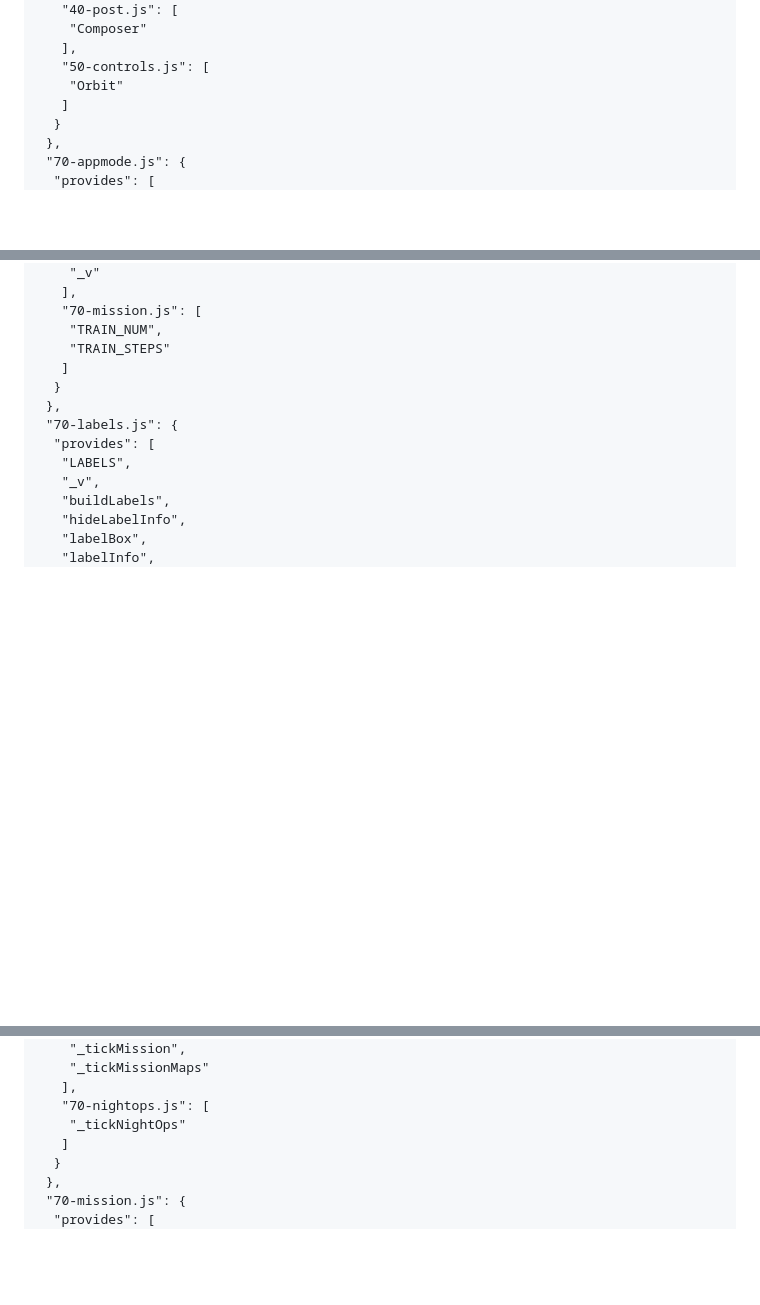
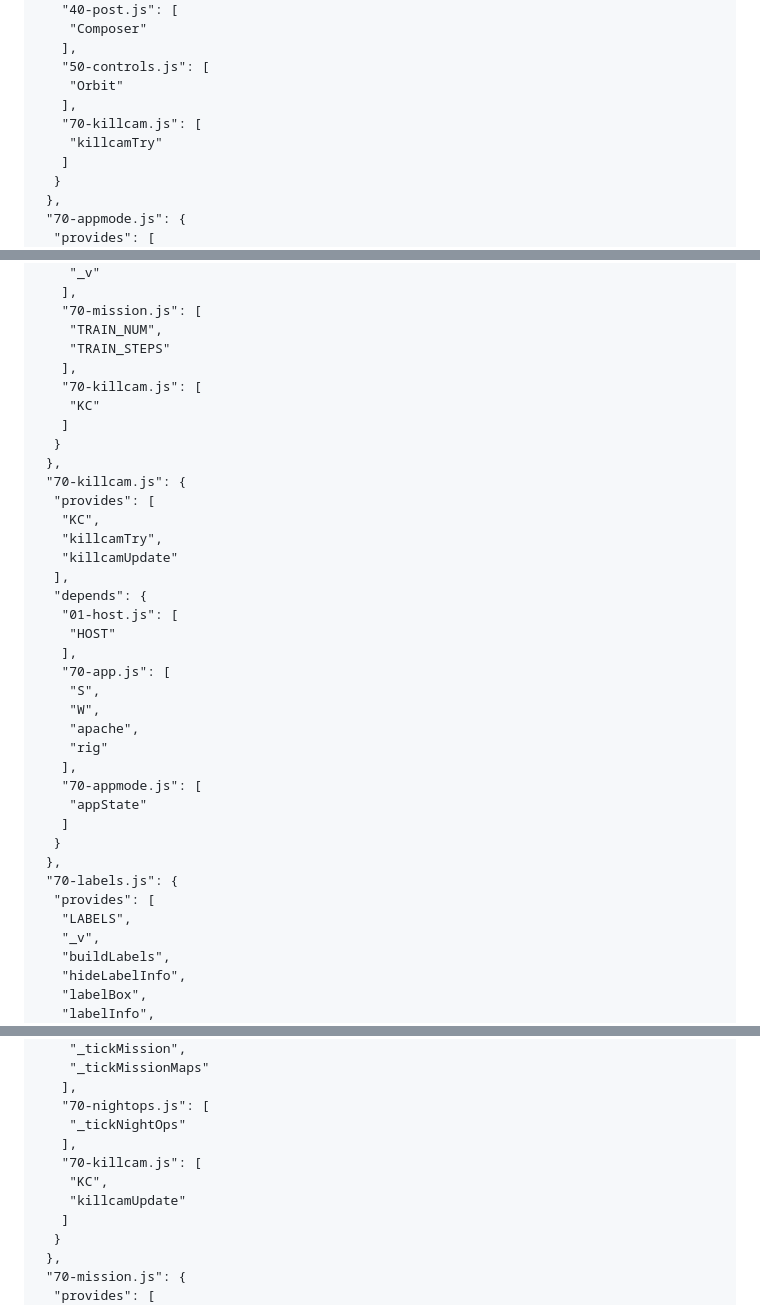
Before and after one commit to huangbin20180206/ah64e-apache-3d, a Markdown page: docs/module-contracts.md, 3 parts joined by grey strips. Drawn GitHub-style; blank space fills up the shorter version.

Commit message:
E1 契约同步

```diff
--- a/docs/module-contracts.md
+++ b/docs/module-contracts.md
@@ -935,6 +935,9 @@
    ],
    "50-controls.js": [
     "Orbit"
+   ],
+   "70-killcam.js": [
+    "killcamTry"
    ]
   }
  },
@@ -1093,6 +1096,30 @@
    "70-mission.js": [
     "TRAIN_NUM",
     "TRAIN_STEPS"
+   ],
+   "70-killcam.js": [
+    "KC"
+   ]
+  }
+ },
+ "70-killcam.js": {
+  "provides": [
+   "KC",
+   "killcamTry",
+   "killcamUpdate"
+  ],
+  "depends": {
+   "01-host.js": [
+    "HOST"
+   ],
+   "70-app.js": [
+    "S",
+    "W",
+    "apache",
+    "rig"
+   ],
+   "70-appmode.js": [
+    "appState"
    ]
   }
  },
@@ -1218,6 +1245,10 @@
    ],
    "70-nightops.js": [
     "_tickNightOps"
+   ],
+   "70-killcam.js": [
+    "KC",
+    "killcamUpdate"
    ]
   }
  },
```
